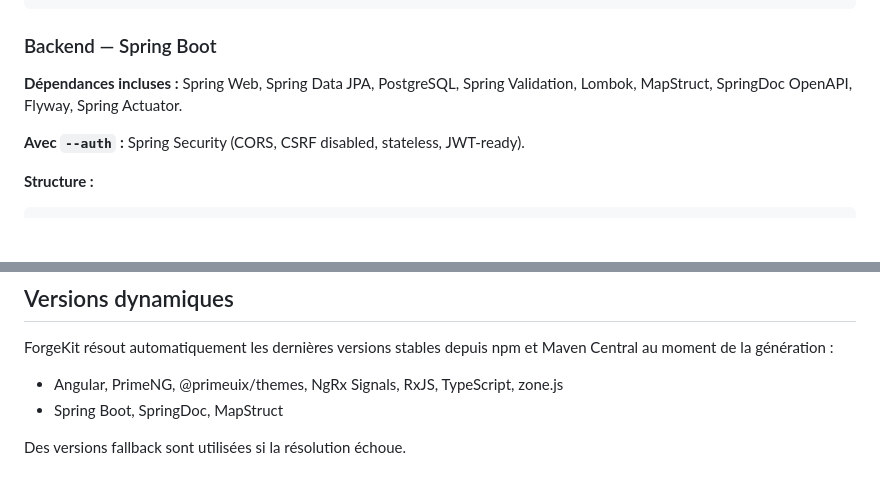
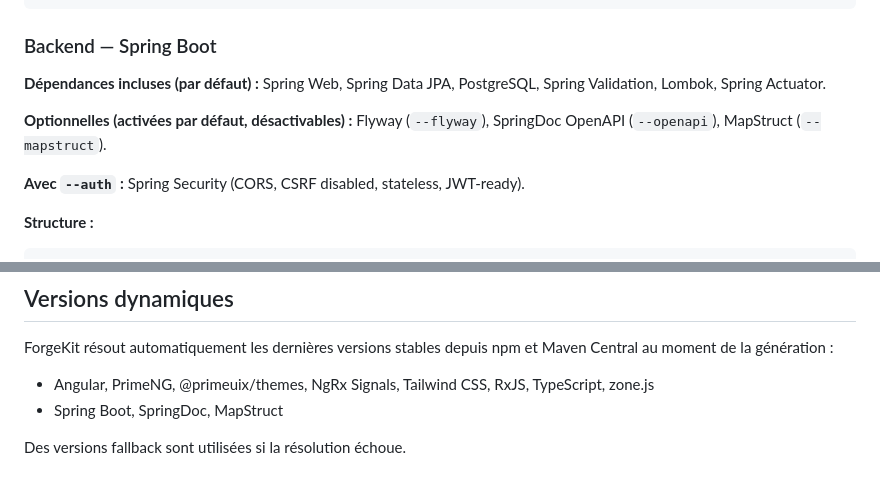
Before and after one commit to salimomrani/forgekit, a Markdown page: README.md, 2 parts joined by grey strips. GitHub-like rendering; blank space fills up the shorter version.

```diff
--- a/README.md
+++ b/README.md
@@ -83,8 +89,11 @@ mon-projet/
 
 ### Backend — Spring Boot
 
-**Dépendances incluses :**
-Spring Web, Spring Data JPA, PostgreSQL, Spring Validation, Lombok, MapStruct, SpringDoc OpenAPI, Flyway, Spring Actuator.
+**Dépendances incluses (par défaut) :**
+Spring Web, Spring Data JPA, PostgreSQL, Spring Validation, Lombok, Spring Actuator.
+
+**Optionnelles (activées par défaut, désactivables) :**
+Flyway (`--flyway`), SpringDoc OpenAPI (`--openapi`), MapStruct (`--mapstruct`).
 
 **Avec `--auth` :** Spring Security (CORS, CSRF disabled, stateless, JWT-ready).
 
@@ -177,7 +190,7 @@ cd frontend && npm install && ng serve
 ## Versions dynamiques
 
 ForgeKit résout automatiquement les dernières versions stables depuis npm et Maven Central au moment de la génération :
-- Angular, PrimeNG, @primeuix/themes, NgRx Signals, RxJS, TypeScript, zone.js
+- Angular, PrimeNG, @primeuix/themes, NgRx Signals, Tailwind CSS, RxJS, TypeScript, zone.js
 - Spring Boot, SpringDoc, MapStruct
 
 Des versions fallback sont utilisées si la résolution échoue.
```
Also changed, not shown: other parts of README.md (+20 -10 lines).
